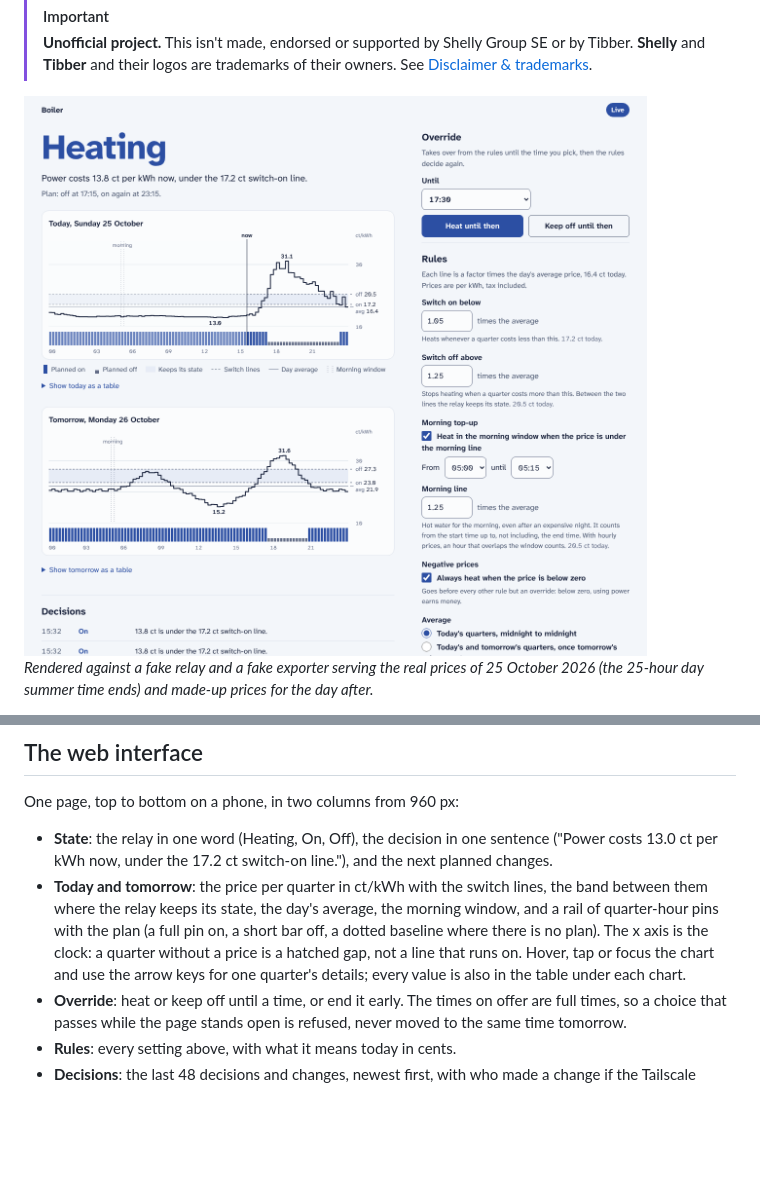
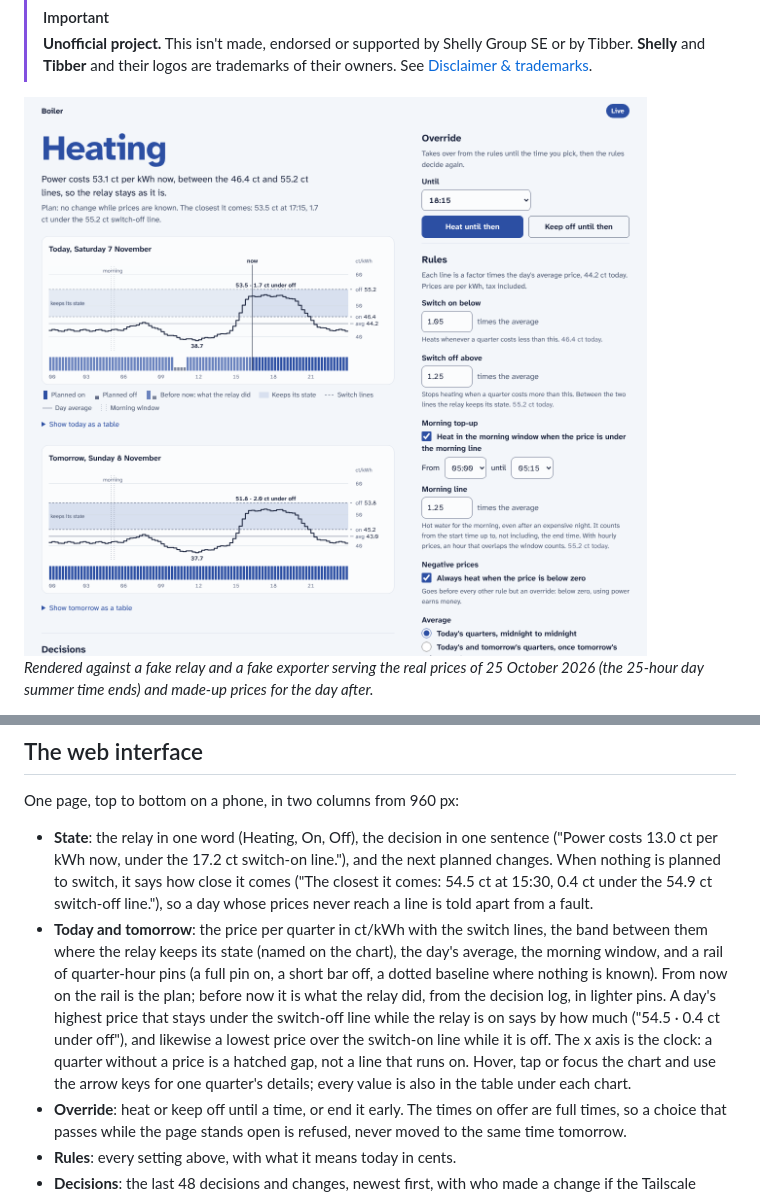
Before and after one commit to Yornik/Shelly-control, a Markdown page: README.md, 2 parts joined by grey strips. GitHub-like rendering; pictures changed too: docs/ui-light.png; blank space fills up the shorter version.

```diff
--- a/README.md
+++ b/README.md
@@ -156,14 +156,22 @@ One page, top to bottom on a phone, in two columns from 960 px:
 
 - **State**: the relay in one word (Heating, On, Off), the decision in one
   sentence ("Power costs 13.0 ct per kWh now, under the 17.2 ct switch-on
-  line."), and the next planned changes.
+  line."), and the next planned changes. When nothing is planned to switch,
+  it says how close it comes ("The closest it comes: 54.5 ct at 15:30, 0.4 ct
+  under the 54.9 ct switch-off line."), so a day whose prices never reach a
+  line is told apart from a fault.
 - **Today and tomorrow**: the price per quarter in ct/kWh with the switch lines,
-  the band between them where the relay keeps its state, the day's average,
-  the morning window, and a rail of quarter-hour pins with the plan (a full
-  pin on, a short bar off, a dotted baseline where there is no plan). The x
-  axis is the clock: a quarter without a price is a hatched gap, not a line
-  that runs on. Hover, tap or focus the chart and use the arrow keys for one
-  quarter's details; every value is also in the table under each chart.
+  the band between them where the relay keeps its state (named on the chart),
+  the day's average, the morning window, and a rail of quarter-hour pins (a
+  full pin on, a short bar off, a dotted baseline where nothing is known).
+  From now on the rail is the plan; before now it is what the relay did, from
+  the decision log, in lighter pins. A day's highest price that stays under
+  the switch-off line while the relay is on says by how much ("54.5 · 0.4 ct
+  under off"), and likewise a lowest price over the switch-on line while it
+  is off. The x axis is the clock: a quarter without a price is a hatched
+  gap, not a line that runs on. Hover, tap or focus the chart and use the
+  arrow keys for one quarter's details; every value is also in the table
+  under each chart.
 - **Override**: heat or keep off until a time, or end it early. The times on
   offer are full times, so a choice that passes while the page stands open
   is refused, never moved to the same time tomorrow.
```
Also changed, not shown: docs/ui-dark.png, 9 other files.
